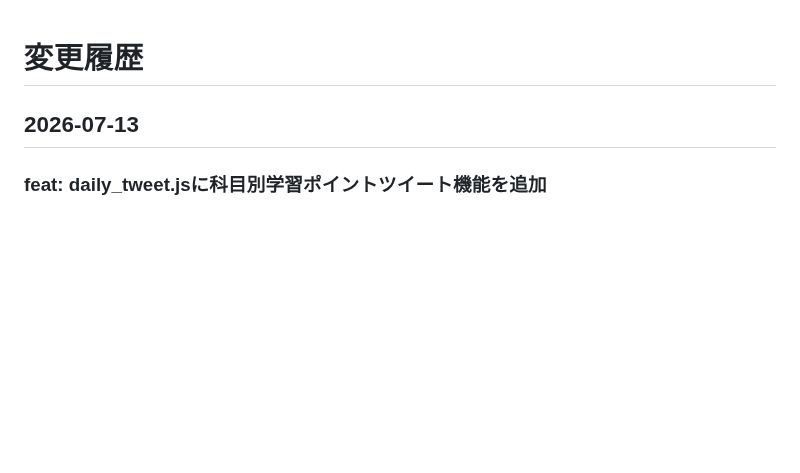
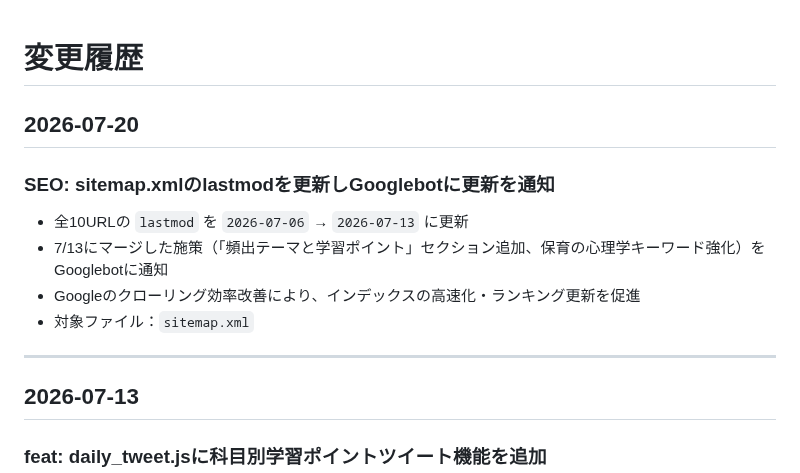
Before and after one commit to takakoseki/hoikushi_quiz, a Markdown page: CHANGELOG.md, the part around the change. GitHub-like rendering; blank space fills up the shorter version.

Commit message:
docs: CHANGELOG.mdに2026-07-20のsitemap.xml更新を追記

```diff
--- a/CHANGELOG.md
+++ b/CHANGELOG.md
@@ -1,4 +1,15 @@
 # 変更履歴
+
+## 2026-07-20
+
+### SEO: sitemap.xmlのlastmodを更新しGooglebotに更新を通知
+
+- 全10URLの `lastmod` を `2026-07-06` → `2026-07-13` に更新
+- 7/13にマージした施策（「頻出テーマと学習ポイント」セクション追加、保育の心理学キーワード強化）をGooglebotに通知
+- Googleのクローリング効率改善により、インデックスの高速化・ランキング更新を促進
+- 対象ファイル：`sitemap.xml`
+
+---
 
 ## 2026-07-13
 
```
